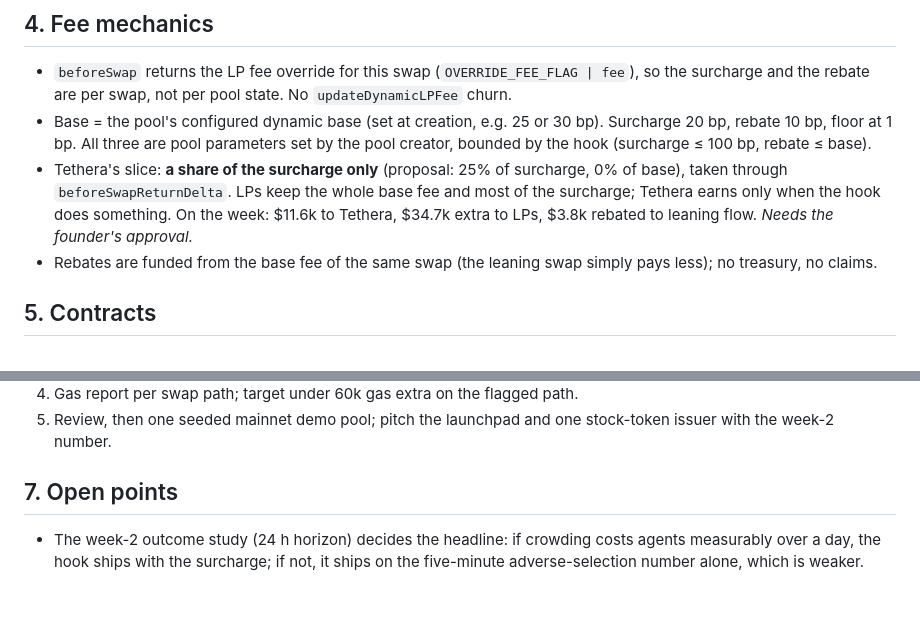
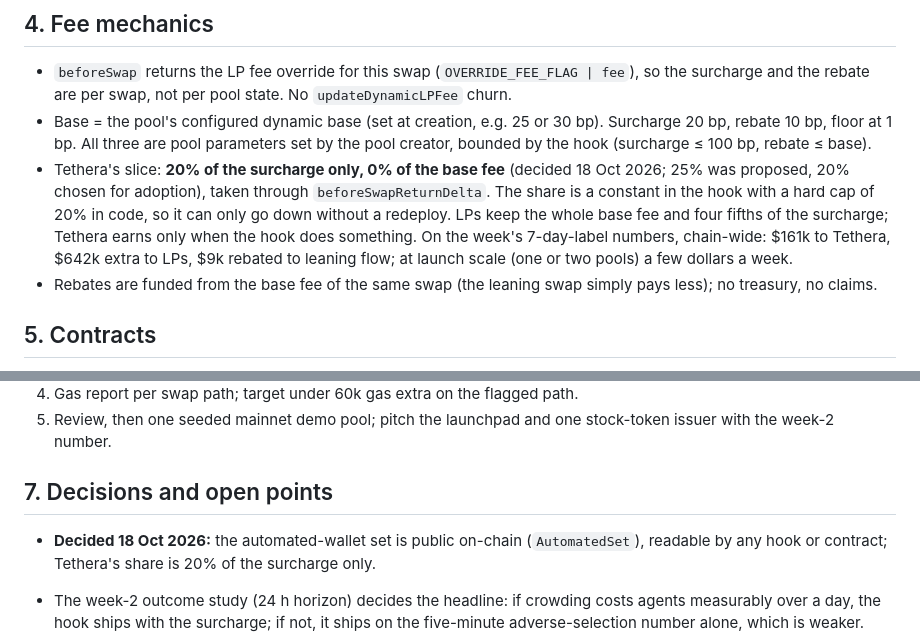
Before and after one commit to TetheraLabs/Tethera, a Markdown page: docs/hook_spec.md, 2 parts joined by grey strips. Drawn GitHub-style; blank space fills up the shorter version.

Commit message:
Hook spec: 20% of surcharge only, hard-capped; automated set public on-chain

```diff
--- a/docs/hook_spec.md
+++ b/docs/hook_spec.md
@@ -46,7 +46,7 @@ The hot wallet also posts nothing per-pool per-minute; the earlier "posted score
 
 - `beforeSwap` returns the LP fee override for this swap (`OVERRIDE_FEE_FLAG | fee`), so the surcharge and the rebate are per swap, not per pool state. No `updateDynamicLPFee` churn.
 - Base = the pool's configured dynamic base (set at creation, e.g. 25 or 30 bp). Surcharge 20 bp, rebate 10 bp, floor at 1 bp. All three are pool parameters set by the pool creator, bounded by the hook (surcharge ≤ 100 bp, rebate ≤ base).
-- Tethera's slice: **a share of the surcharge only** (proposal: 25% of surcharge, 0% of base), taken through `beforeSwapReturnDelta`. LPs keep the whole base fee and most of the surcharge; Tethera earns only when the hook does something. On the week: $11.6k to Tethera, $34.7k extra to LPs, $3.8k rebated to leaning flow. *Needs the founder's approval.*
+- Tethera's slice: **20% of the surcharge only, 0% of the base fee** (decided 18 Oct 2026; 25% was proposed, 20% chosen for adoption), taken through `beforeSwapReturnDelta`. The share is a constant in the hook with a hard cap of 20% in code, so it can only go down without a redeploy. LPs keep the whole base fee and four fifths of the surcharge; Tethera earns only when the hook does something. On the week's 7-day-label numbers, chain-wide: $161k to Tethera, $642k extra to LPs, $9k rebated to leaning flow; at launch scale (one or two pools) a few dollars a week.
 - Rebates are funded from the base fee of the same swap (the leaning swap simply pays less); no treasury, no claims.
 
 ## 5. Contracts
@@ -63,7 +63,9 @@ The hot wallet also posts nothing per-pool per-minute; the earlier "posted score
 4. Gas report per swap path; target under 60k gas extra on the flagged path.
 5. Review, then one seeded mainnet demo pool; pitch the launchpad and one stock-token issuer with the week-2 number.
 
-## 7. Open points
+## 7. Decisions and open points
+
+- **Decided 18 Oct 2026:** the automated-wallet set is public on-chain (`AutomatedSet`), readable by any hook or contract; Tethera's share is 20% of the surcharge only.
 
 - The week-2 outcome study (24 h horizon) decides the headline: if crowding costs agents measurably over a day, the hook ships with the surcharge; if not, it ships on the five-minute adverse-selection number alone, which is weaker.
 - H and W want a block-level replay rather than minute aggregates; the testnet replay gives that.
```
